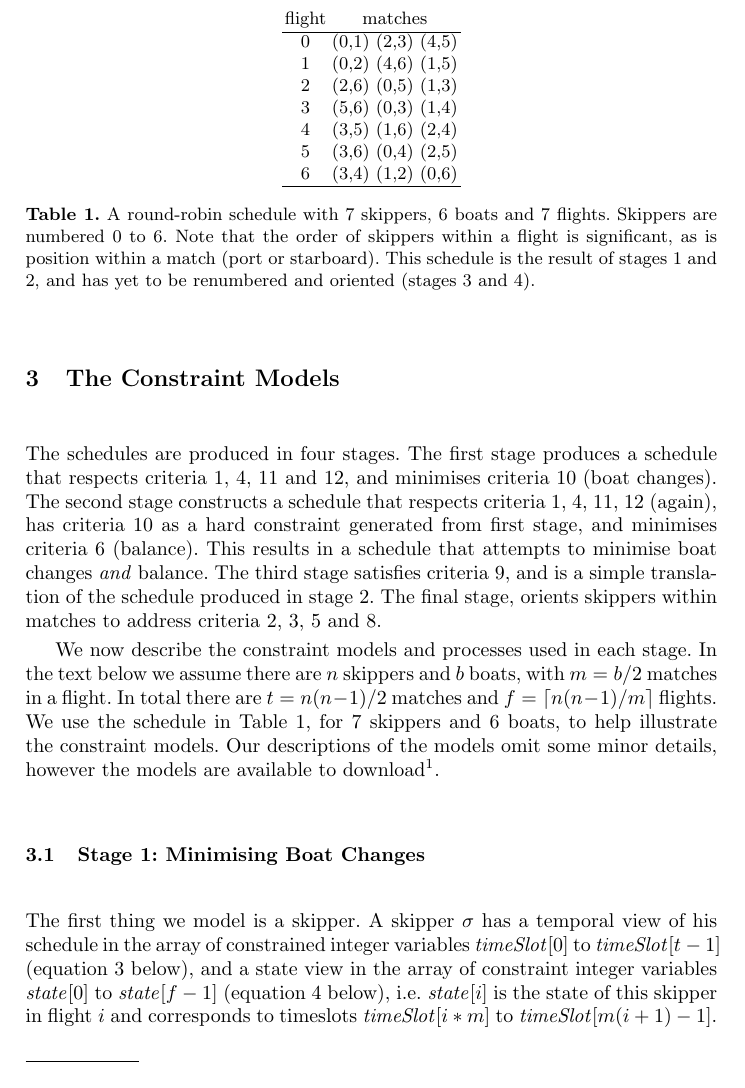
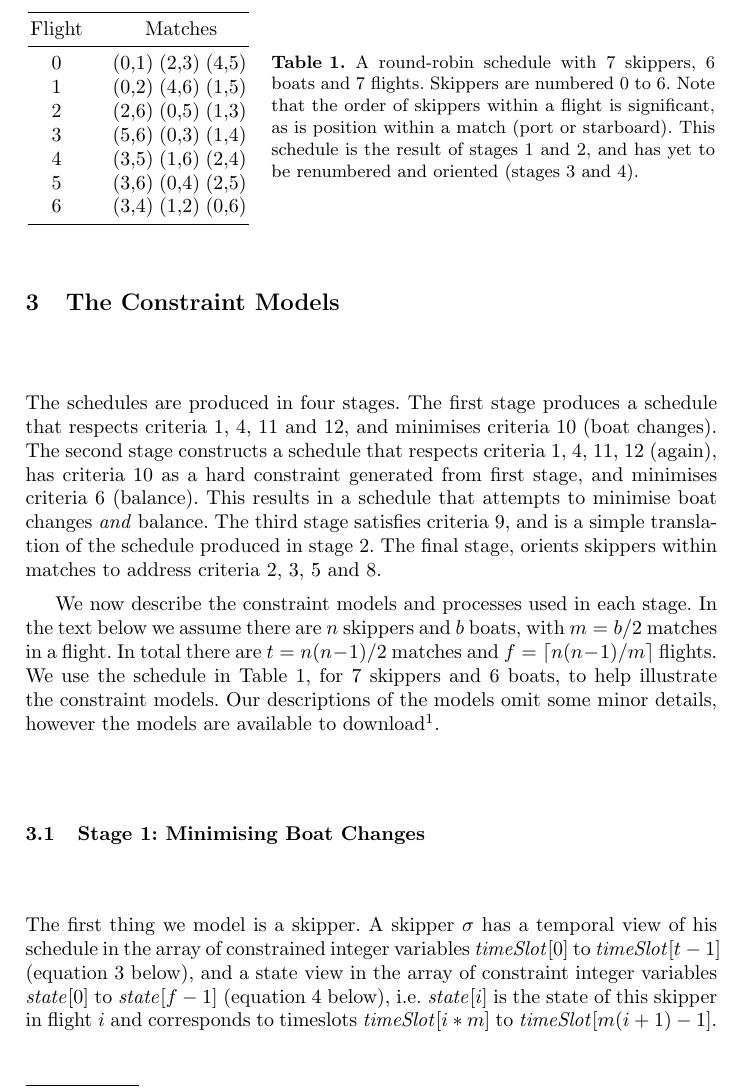
Before and after one commit to ciaranm/cp2015-boats-paper, a LaTeX paper (paper.tex): part of page 2 of 9, cut at the place of the change. Compiled offline with pdfLaTeX.

Commit message:
Better looking table

```diff
--- a/paper.tex
+++ b/paper.tex
@@ -8,6 +8,9 @@
 \usepackage{listings}
 \usepackage[ruled,vlined]{algorithm2e}
 \usepackage{mathtools}
+\usepackage[rightcaption]{sidecap}
+\usepackage{multicol}
+\usepackage{booktabs}
 \usepackage{coffee2}
 
 \newcommand{\match}{\mathit{match}}
@@ -35,6 +38,8 @@
 \newcommand{\maximum}{\mathrm{maximum}}
 
 \DeclarePairedDelimiter\abs{\lvert}{\rvert}
+
+\sidecaptionvpos{table}{c}
 
 \pagestyle{plain}
 \begin{document}
@@ -108,26 +113,24 @@ skippers and 6 boats, to help illustrate the constraint models. Our
 descriptions of the models omit some minor details, however the models are
 available to download\footnote{?? give us a link to the models}.
 
-\begin{table}[tb]
-\begin{center}
-\begin{tabular}{cc} \\
-flight & matches \\ \hline
-0 & (0,1) (2,3) (4,5)  \\
-1 & (0,2) (4,6) (1,5)  \\
-2 & (2,6) (0,5) (1,3)  \\
-3 & (5,6) (0,3) (1,4)  \\
-4 & (3,5) (1,6) (2,4)  \\
-5 & (3,6) (0,4) (2,5)  \\
-6 & (3,4) (1,2) (0,6)  \\ \hline
-\end{tabular}
-\end{center}
-\caption{A round-robin schedule with 7 skippers, 6 boats and 7 flights.
-Skippers are numbered 0 to 6. Note that the order of skippers within a flight
-is significant, as is position within a match (port or starboard). This
-schedule is the result of stages 1 and 2, and has yet to be renumbered and
-oriented (stages 3 and 4).}
-\label{tab1}
-\end{table}
+\begin{SCtable}[2.0][tb]
+    \begin{tabular}{c@{\hspace{1.5em}}ccc}
+        \toprule
+        Flight & \multicolumn{3}{c}{Matches} \\ \midrule
+        0 & (0,1) & (2,3) & (4,5) \\
+        1 & (0,2) & (4,6) & (1,5) \\
+        2 & (2,6) & (0,5) & (1,3) \\
+        3 & (5,6) & (0,3) & (1,4) \\
+        4 & (3,5) & (1,6) & (2,4) \\
+        5 & (3,6) & (0,4) & (2,5) \\
+        6 & (3,4) & (1,2) & (0,6) \\ \bottomrule
+    \end{tabular}
+    \caption{A round-robin schedule with 7 skippers, 6 boats and 7 flights.
+        Skippers are numbered 0 to 6. Note that the order of skippers within a flight
+        is significant, as is position within a match (port or starboard). This
+        schedule is the result of stages 1 and 2, and has yet to be renumbered and
+        oriented (stages 3 and 4).} \label{tab1}
+\end{SCtable}
 
 \subsection{Stage 1: Minimising Boat Changes}
 
```
